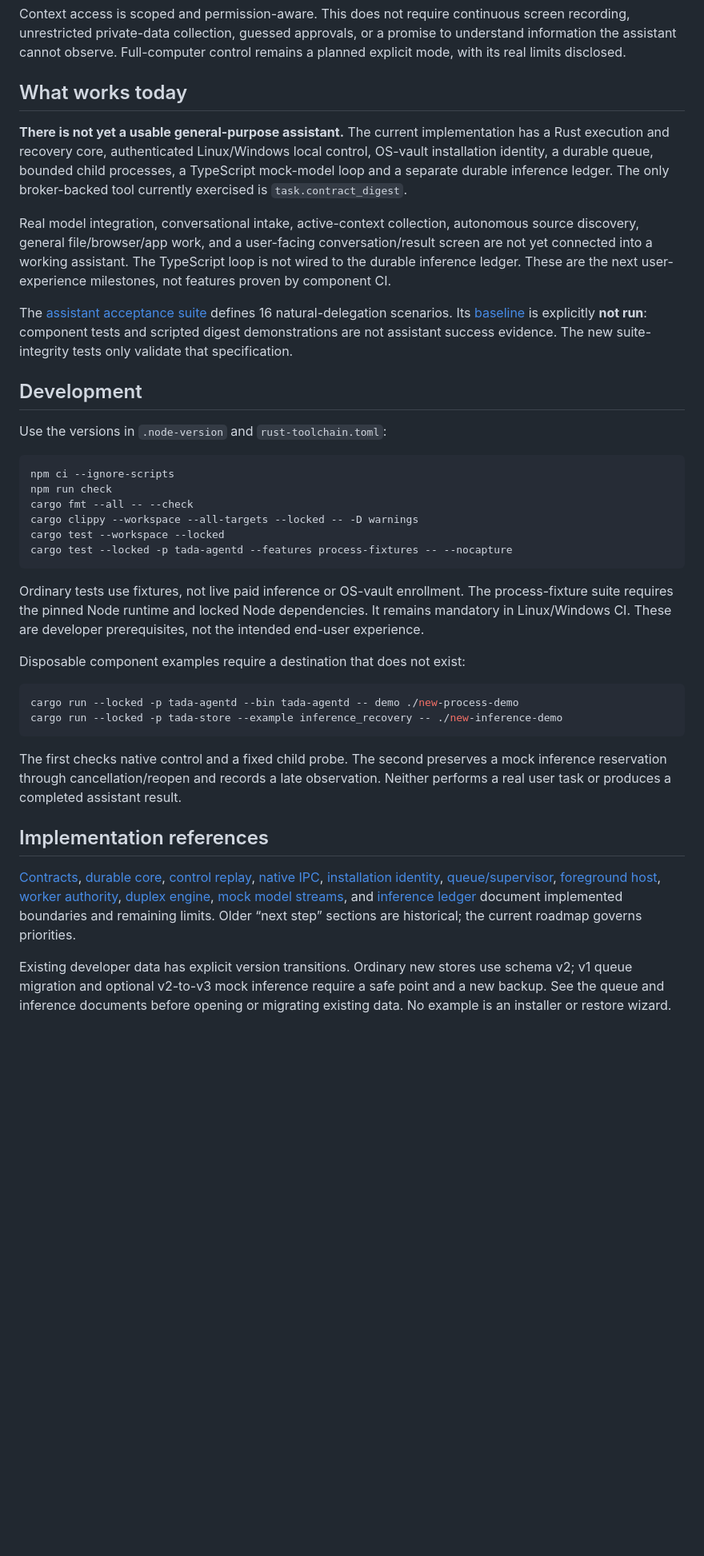
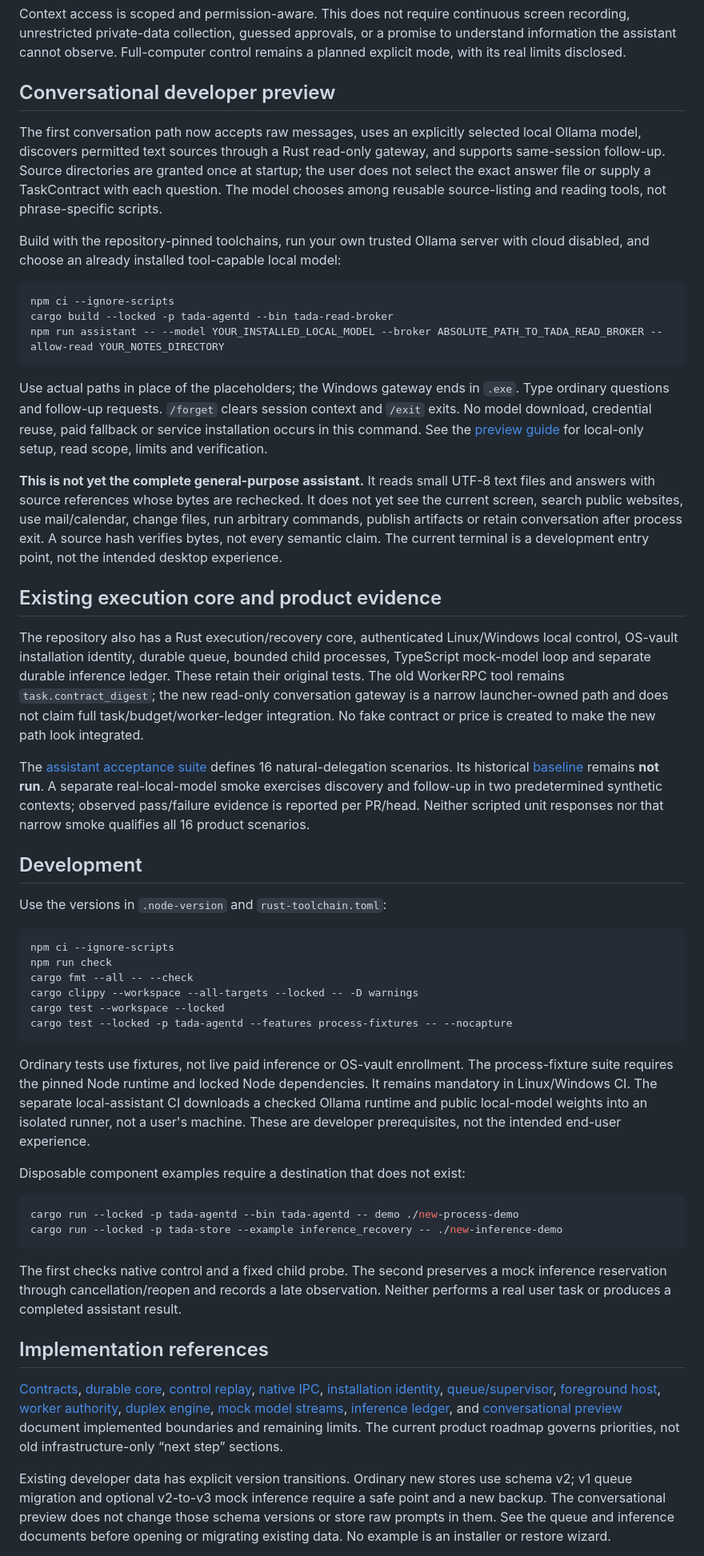
Before and after one commit to Daviswhistle/Tada, a Markdown page: README.md, the part around one of its changes. Shown at 80% size. Rendered like a GitHub page; blank space fills up the shorter version.

Commit message:
docs(assistant): expose the conversational preview and its exact remaining product limits

````diff
--- a/README.md
+++ b/README.md
@@ -18,13 +18,27 @@ The intended experience is:
 
 Context access is scoped and permission-aware. This does not require continuous screen recording, unrestricted private-data collection, guessed approvals, or a promise to understand information the assistant cannot observe. Full-computer control remains a planned explicit mode, with its real limits disclosed.
 
-## What works today
+## Conversational developer preview
 
-**There is not yet a usable general-purpose assistant.** The current implementation has a Rust execution and recovery core, authenticated Linux/Windows local control, OS-vault installation identity, a durable queue, bounded child processes, a TypeScript mock-model loop and a separate durable inference ledger. The only broker-backed tool currently exercised is `task.contract_digest`.
+The first conversation path now accepts raw messages, uses an explicitly selected local Ollama model, discovers permitted text sources through a Rust read-only gateway, and supports same-session follow-up. Source directories are granted once at startup; the user does not select the exact answer file or supply a TaskContract with each question. The model chooses among reusable source-listing and reading tools, not phrase-specific scripts.
 
-Real model integration, conversational intake, active-context collection, autonomous source discovery, general file/browser/app work, and a user-facing conversation/result screen are not yet connected into a working assistant. The TypeScript loop is not wired to the durable inference ledger. These are the next user-experience milestones, not features proven by component CI.
+Build with the repository-pinned toolchains, run your own trusted Ollama server with cloud disabled, and choose an already installed tool-capable local model:
 
-The [assistant acceptance suite](evals/assistant-v1/README.md) defines 16 natural-delegation scenarios. Its [baseline](evals/assistant-v1/baseline.json) is explicitly **not run**: component tests and scripted digest demonstrations are not assistant success evidence. The new suite-integrity tests only validate that specification.
+```sh
+npm ci --ignore-scripts
+cargo build --locked -p tada-agentd --bin tada-read-broker
+npm run assistant -- --model YOUR_INSTALLED_LOCAL_MODEL --broker ABSOLUTE_PATH_TO_TADA_READ_BROKER --allow-read YOUR_NOTES_DIRECTORY
+```
+
+Use actual paths in place of the placeholders; the Windows gateway ends in `.exe`. Type ordinary questions and follow-up requests. `/forget` clears session context and `/exit` exits. No model download, credential reuse, paid fallback or service installation occurs in this command. See the [preview guide](docs/conversational-preview.md) for local-only setup, read scope, limits and verification.
+
+**This is not yet the complete general-purpose assistant.** It reads small UTF-8 text files and answers with source references whose bytes are rechecked. It does not yet see the current screen, search public websites, use mail/calendar, change files, run arbitrary commands, publish artifacts or retain conversation after process exit. A source hash verifies bytes, not every semantic claim. The current terminal is a development entry point, not the intended desktop experience.
+
+## Existing execution core and product evidence
+
+The repository also has a Rust execution/recovery core, authenticated Linux/Windows local control, OS-vault installation identity, durable queue, bounded child processes, TypeScript mock-model loop and separate durable inference ledger. These retain their original tests. The old WorkerRPC tool remains `task.contract_digest`; the new read-only conversation gateway is a narrow launcher-owned path and does not claim full task/budget/worker-ledger integration. No fake contract or price is created to make the new path look integrated.
+
+The [assistant acceptance suite](evals/assistant-v1/README.md) defines 16 natural-delegation scenarios. Its historical [baseline](evals/assistant-v1/baseline.json) remains **not run**. A separate real-local-model smoke exercises discovery and follow-up in two predetermined synthetic contexts; observed pass/failure evidence is reported per PR/head. Neither scripted unit responses nor that narrow smoke qualifies all 16 product scenarios.
 
 ## Development
 
@@ -39,7 +53,7 @@ cargo test --workspace --locked
 cargo test --locked -p tada-agentd --features process-fixtures -- --nocapture
 ```
 
-Ordinary tests use fixtures, not live paid inference or OS-vault enrollment. The process-fixture suite requires the pinned Node runtime and locked Node dependencies. It remains mandatory in Linux/Windows CI. These are developer prerequisites, not the intended end-user experience.
+Ordinary tests use fixtures, not live paid inference or OS-vault enrollment. The process-fixture suite requires the pinned Node runtime and locked Node dependencies. It remains mandatory in Linux/Windows CI. The separate local-assistant CI downloads a checked Ollama runtime and public local-model weights into an isolated runner, not a user's machine. These are developer prerequisites, not the intended end-user experience.
 
 Disposable component examples require a destination that does not exist:
 
@@ -52,7 +66,7 @@ The first checks native control and a fixed child probe. The second preserves a
 
 ## Implementation references
 
-[Contracts](docs/contracts-v1.md), [durable core](docs/core-02.md), [control replay](docs/control-protocol.md), [native IPC](docs/native-ipc.md), [installation identity](docs/installation-identity.md), [queue/supervisor](docs/queue-supervisor.md), [foreground host](docs/process-host.md), [worker authority](docs/worker-authority.md), [duplex engine](docs/engine-duplex.md), [mock model streams](docs/model-streams.md), and [inference ledger](docs/inference-ledger.md) document implemented boundaries and remaining limits. Older “next step” sections are historical; the current roadmap governs priorities.
+[Contracts](docs/contracts-v1.md), [durable core](docs/core-02.md), [control replay](docs/control-protocol.md), [native IPC](docs/native-ipc.md), [installation identity](docs/installation-identity.md), [queue/supervisor](docs/queue-supervisor.md), [foreground host](docs/process-host.md), [worker authority](docs/worker-authority.md), [duplex engine](docs/engine-duplex.md), [mock model streams](docs/model-streams.md), [inference ledger](docs/inference-ledger.md), and [conversational preview](docs/conversational-preview.md) document implemented boundaries and remaining limits. The current product roadmap governs priorities, not old infrastructure-only “next step” sections.
 
-Existing developer data has explicit version transitions. Ordinary new stores use schema v2; v1 queue migration and optional v2-to-v3 mock inference require a safe point and a new backup. See the queue and inference documents before opening or migrating existing data. No example is an installer or restore wizard.
+Existing developer data has explicit version transitions. Ordinary new stores use schema v2; v1 queue migration and optional v2-to-v3 mock inference require a safe point and a new backup. The conversational preview does not change those schema versions or store raw prompts in them. See the queue and inference documents before opening or migrating existing data. No example is an installer or restore wizard.
 
````
Also changed, not shown: other parts of README.md (+2 -2 lines).
